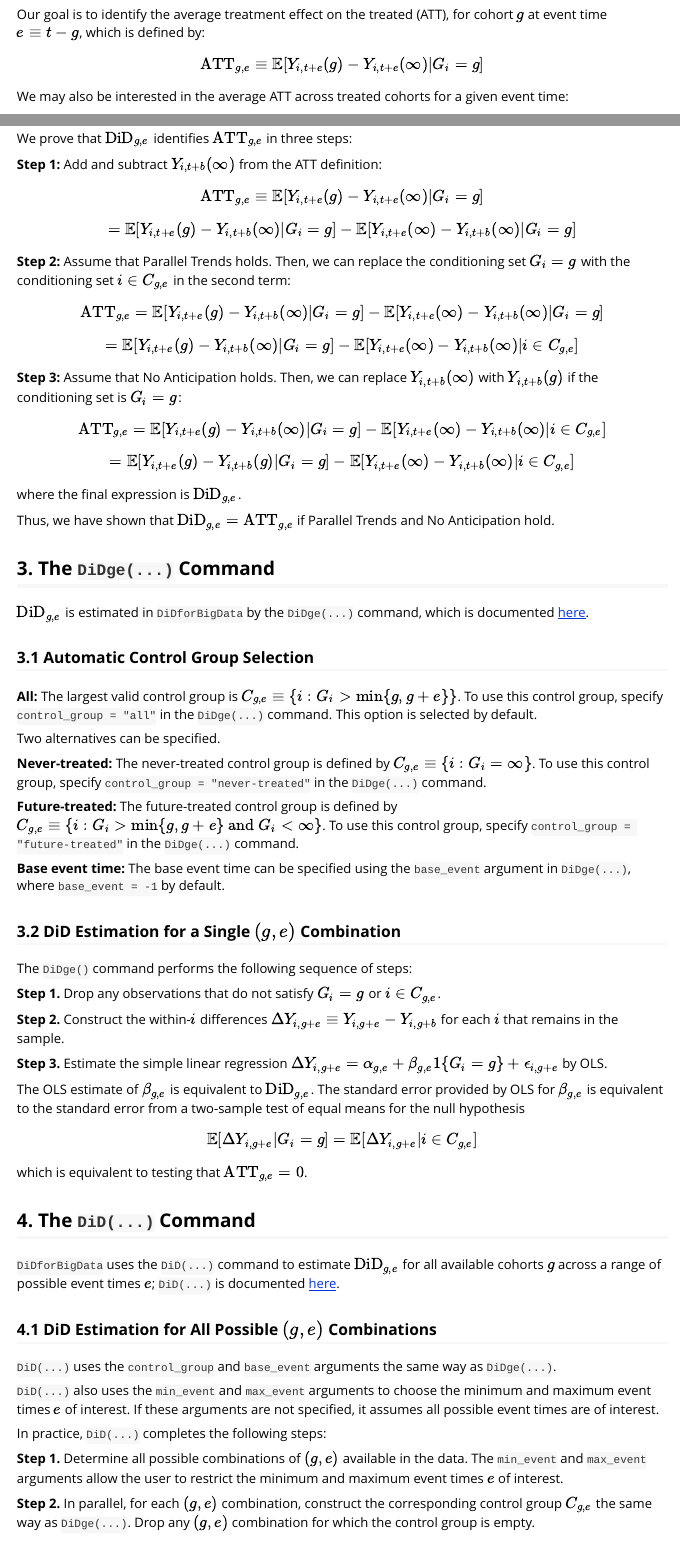
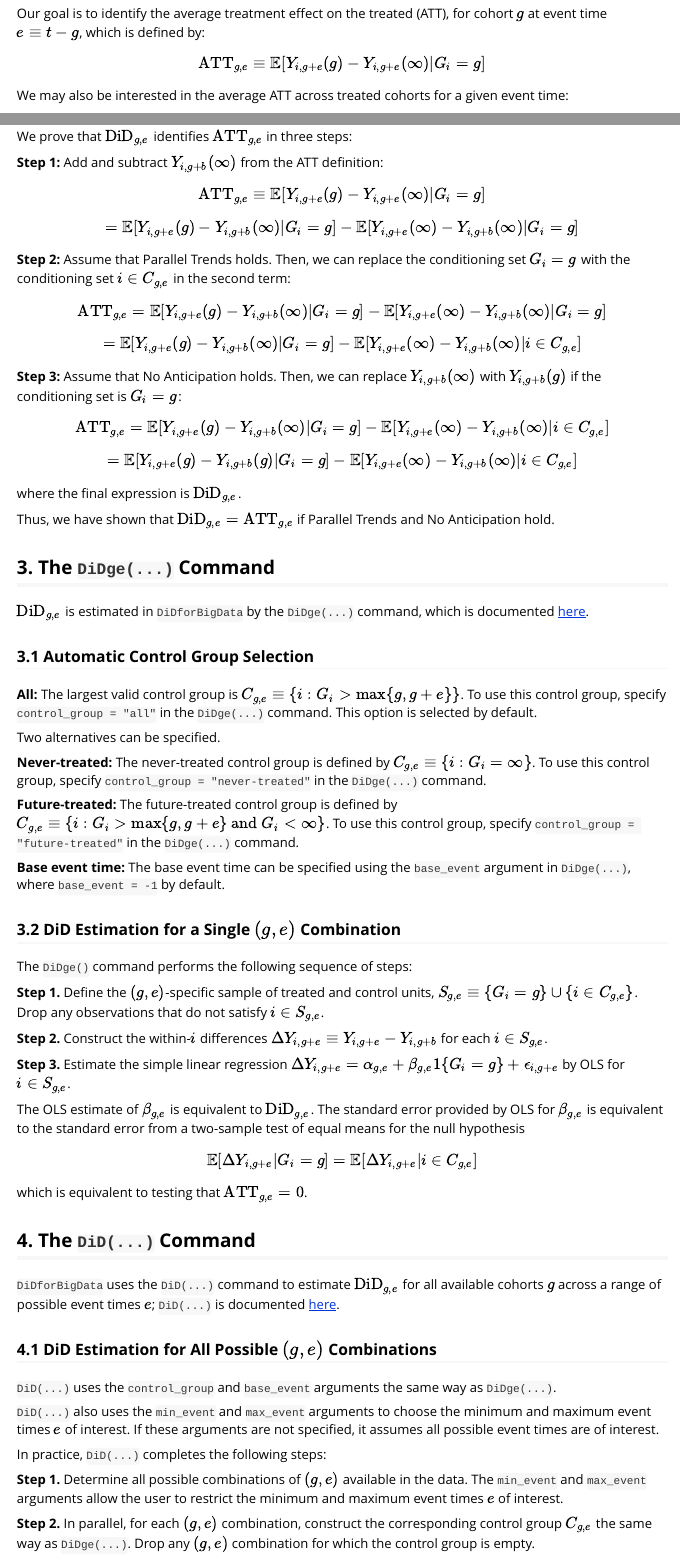
Before and after one commit to setzler/DiDforBigData, an R Markdown document (vignettes/Theory.Rmd): the page in a window 1100 px wide, from 450 px down before the commit and from 420 px down after it, so that both start at the same text, and a second part further down, joined at a grey line. Rendered offline with R 4.5, knitr and Pandoc, with nearby package versions.

Commit message:
fix various typos

```diff
--- a/vignettes/Theory.Rmd
+++ b/vignettes/Theory.Rmd
@@ -36,7 +36,7 @@ We assume throughout that treatment is received permanently once it has been rec
 Our goal is to identify the average treatment effect on the treated (ATT), for cohort $g$ at event time $e \equiv t-g$, which is defined by:
 
 $$
-\text{ATT}_{g,e} \equiv \mathbb{E}[Y_{i,t+e}(g) - Y_{i,t+e}(\infty) | G_i = g]
+\text{ATT}_{g,e} \equiv \mathbb{E}[Y_{i,g+e}(g) - Y_{i,g+e}(\infty) | G_i = g]
 $$
 
 We may also be interested in the average ATT across treated cohorts for a given event time:
@@ -90,31 +90,31 @@ This says that, at base event time $b$, the observed outcome for the treated coh
 
 We prove that $\text{DiD}_{g,e}$ identifies $\text{ATT}_{g,e}$ in three steps:
 
-**Step 1:** Add and subtract  $Y_{i,t+b}(\infty)$ from the ATT definition:
+**Step 1:** Add and subtract  $Y_{i,g+b}(\infty)$ from the ATT definition:
 
 $$
-\text{ATT}_{g,e} \equiv \mathbb{E}[Y_{i,t+e}(g) - Y_{i,t+e}(\infty) | G_i = g]
+\text{ATT}_{g,e} \equiv \mathbb{E}[Y_{i,g+e}(g) - Y_{i,g+e}(\infty) | G_i = g]
 $$
 $$
-= \mathbb{E}[Y_{i,t+e}(g) - Y_{i,t+b}(\infty) | G_i = g] - \mathbb{E}[Y_{i,t+e}(\infty) - Y_{i,t+b}(\infty) | G_i = g]
+= \mathbb{E}[Y_{i,g+e}(g) - Y_{i,g+b}(\infty) | G_i = g] - \mathbb{E}[Y_{i,g+e}(\infty) - Y_{i,g+b}(\infty) | G_i = g]
 $$
 
 **Step 2:** Assume that Parallel Trends holds. Then, we can replace the conditioning set $G_i=g$ with the conditioning set $i \in C_{g,e}$ in the second term:
 
 $$
-\text{ATT}_{g,e} = \mathbb{E}[Y_{i,t+e}(g) - Y_{i,t+b}(\infty) | G_i = g] - \mathbb{E}[Y_{i,t+e}(\infty) - Y_{i,t+b}(\infty) | G_i = g]
+\text{ATT}_{g,e} = \mathbb{E}[Y_{i,g+e}(g) - Y_{i,g+b}(\infty) | G_i = g] - \mathbb{E}[Y_{i,g+e}(\infty) - Y_{i,g+b}(\infty) | G_i = g]
 $$
 $$
-= \mathbb{E}[Y_{i,t+e}(g) - Y_{i,t+b}(\infty) | G_i = g] - \mathbb{E}[Y_{i,t+e}(\infty) - Y_{i,t+b}(\infty) | i \in C_{g,e}]
+= \mathbb{E}[Y_{i,g+e}(g) - Y_{i,g+b}(\infty) | G_i = g] - \mathbb{E}[Y_{i,g+e}(\infty) - Y_{i,g+b}(\infty) | i \in C_{g,e}]
 $$
 
-**Step 3:** Assume that No Anticipation holds. Then, we can replace $Y_{i,t+b}(\infty)$ with $Y_{i,t+b}(g)$ if the conditioning set is $G_i = g$:
+**Step 3:** Assume that No Anticipation holds. Then, we can replace $Y_{i,g+b}(\infty)$ with $Y_{i,g+b}(g)$ if the conditioning set is $G_i = g$:
 
 $$
-\text{ATT}_{g,e} = \mathbb{E}[Y_{i,t+e}(g) - Y_{i,t+b}(\infty) | G_i = g] - \mathbb{E}[Y_{i,t+e}(\infty) - Y_{i,t+b}(\infty) | i \in C_{g,e}]
+\text{ATT}_{g,e} = \mathbb{E}[Y_{i,g+e}(g) - Y_{i,g+b}(\infty) | G_i = g] - \mathbb{E}[Y_{i,g+e}(\infty) - Y_{i,g+b}(\infty) | i \in C_{g,e}]
 $$
 $$
- = \mathbb{E}[Y_{i,t+e}(g) - Y_{i,t+b}(g) | G_i = g] - \mathbb{E}[Y_{i,t+e}(\infty) - Y_{i,t+b}(\infty) | i \in C_{g,e}]
+ = \mathbb{E}[Y_{i,g+e}(g) - Y_{i,g+b}(g) | G_i = g] - \mathbb{E}[Y_{i,g+e}(\infty) - Y_{i,g+b}(\infty) | i \in C_{g,e}]
 $$
 where the final expression is $\text{DiD}_{g,e}$.
 
@@ -127,7 +127,7 @@ $\text{DiD}_{g,e}$ is estimated in `DiDforBigData` by the `DiDge(...)` command,
 
 ### 3.1 Automatic Control Group Selection
 
-**All:** The largest valid control group is $C_{g,e} \equiv \{ i : G_i > \min\{g, g+e\}\}$. To use this control group, specify  `control_group = "all"` in the  `DiDge(...)` command. This option is selected by default.
+**All:** The largest valid control group is $C_{g,e} \equiv \{ i : G_i > \max\{g, g+e\}\}$. To use this control group, specify  `control_group = "all"` in the  `DiDge(...)` command. This option is selected by default.
 
 Two alternatives can be specified.
 
@@ -141,11 +141,11 @@ Two alternatives can be specified.
 
 The `DiDge()` command performs the following sequence of steps:
 
-**Step 1.** Drop any observations that do not satisfy $G_i=g$ or $i \in C_{g,e}$.
+**Step 1.** Define the $(g,e)$-specific sample of treated and control units, $S_{g,e} \equiv \{G_i=g\} \cup \{i \in C_{g,e}\}$. Drop any observations that do not satisfy $i \in S_{g,e}$.
 
-**Step 2.** Construct the within-$i$ differences $\Delta Y_{i,g+e} \equiv Y_{i,g+e} - Y_{i,g+b}$ for each $i$ that remains in the sample.
+**Step 2.** Construct the within-$i$ differences $\Delta Y_{i,g+e} \equiv Y_{i,g+e} - Y_{i,g+b}$ for each  $i \in S_{g,e}$.
 
-**Step 3.** Estimate the simple linear regression $\Delta Y_{i,g+e} = \alpha_{g,e} + \beta_{g,e} 1\{G_i =g\} + \epsilon_{i,g+e}$ by OLS.
+**Step 3.** Estimate the simple linear regression $\Delta Y_{i,g+e} = \alpha_{g,e} + \beta_{g,e} 1\{G_i =g\} + \epsilon_{i,g+e}$ by OLS for  $i \in S_{g,e}$.
 
 The OLS estimate of $\beta_{g,e}$ is equivalent to $\text{DiD}_{g,e}$. The standard error provided by OLS for $\beta_{g,e}$ is equivalent to the standard error from a two-sample test of equal means for the null hypothesis $$\mathbb{E}[\Delta Y_{i,g+e} | G_i = g] =  \mathbb{E}[\Delta Y_{i,g+e} | i \in C_{g,e}] $$ which is equivalent to testing that $\text{ATT}_{g,e}=0$.
 
```
Also changed, not shown: vignettes/Theory.Rmd (20 more changed lines).
